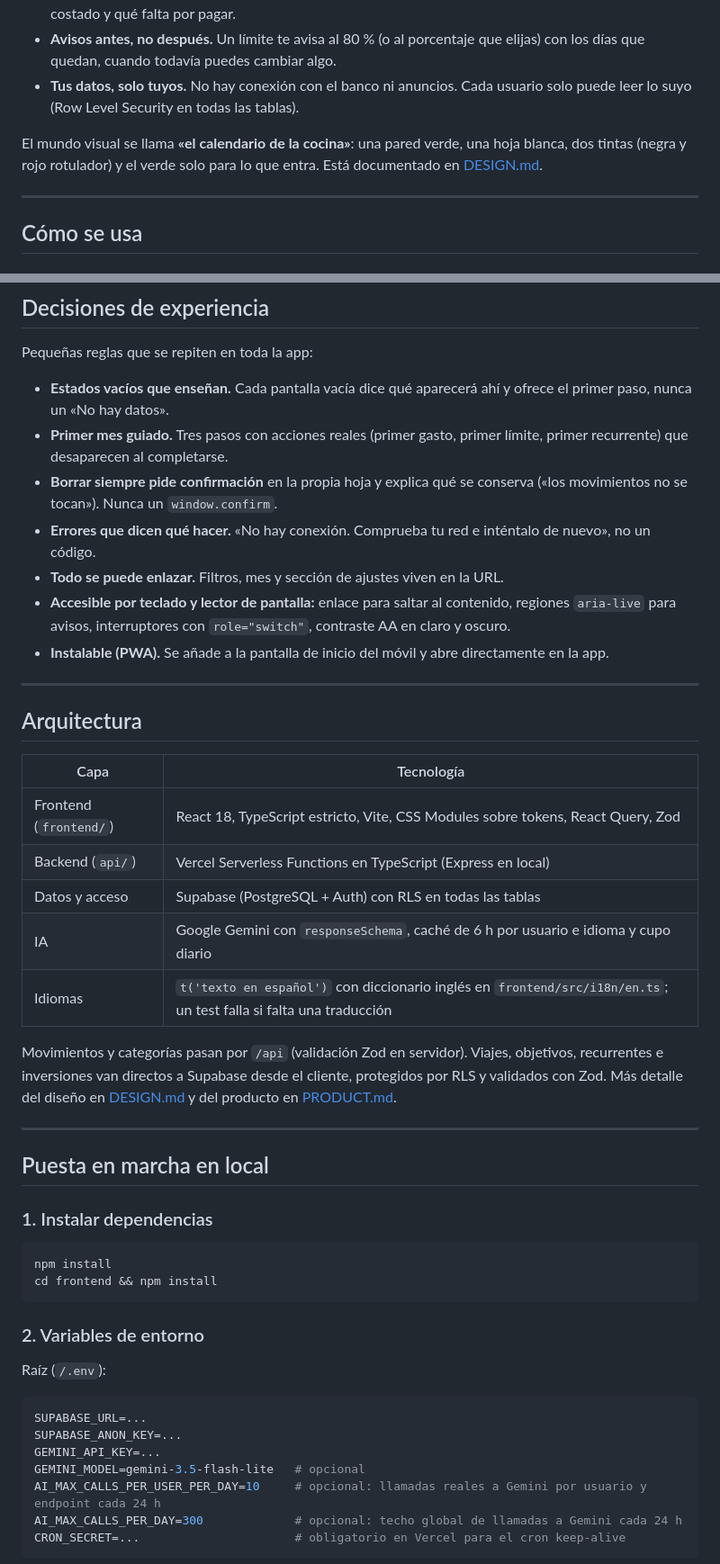
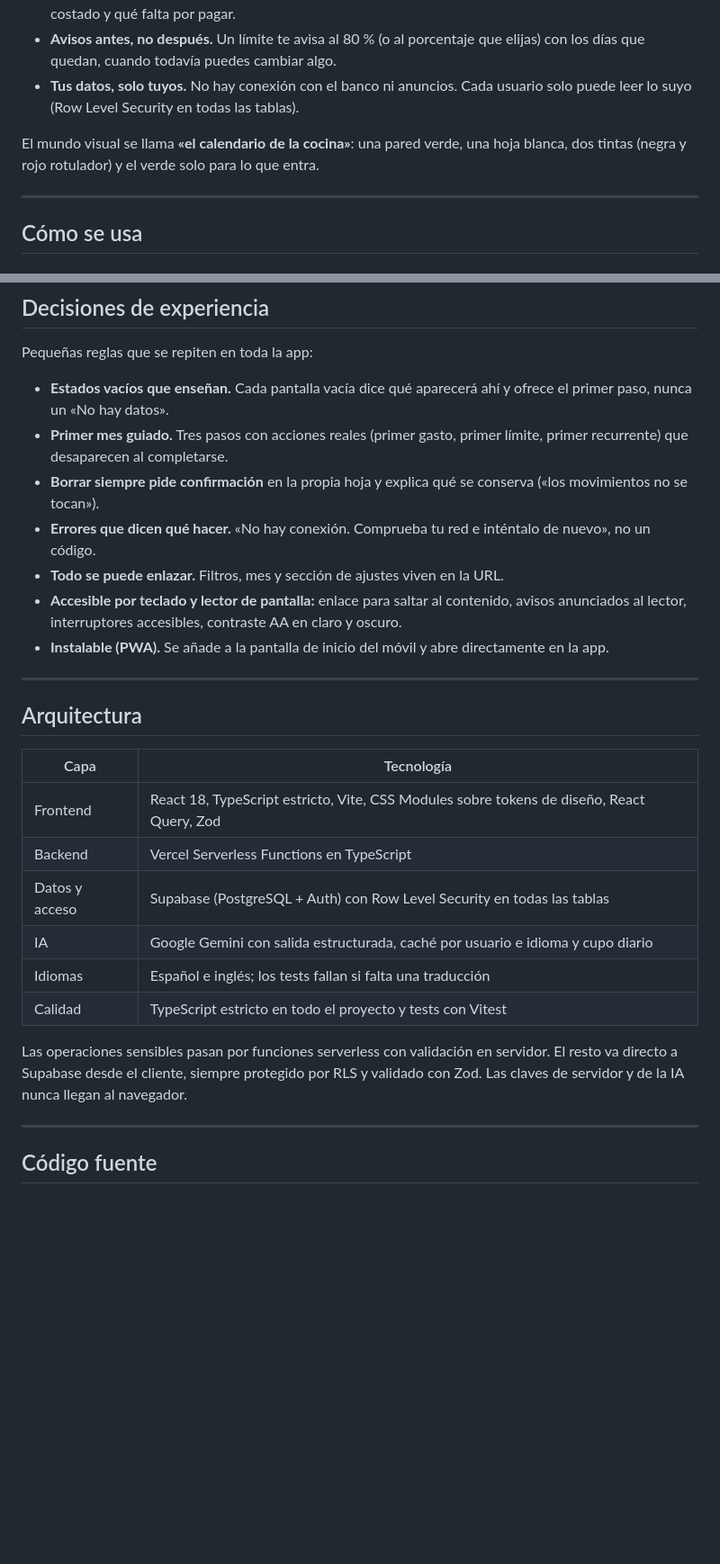
Before and after one commit to iagoesteevezz/moneytrack-showcase, a Markdown page: README.md, 2 parts joined by grey strips. Shown at 90% size. GitHub-like rendering; blank space fills up the shorter version.

````diff
--- a/README.md
+++ b/README.md
@@ -34,7 +36,7 @@ La mayoría de apps de finanzas te piden mucho antes de darte algo: conectar el
 - **Avisos antes, no después.** Un límite te avisa al 80 % (o al porcentaje que elijas) con los días que quedan, cuando todavía puedes cambiar algo.
 - **Tus datos, solo tuyos.** No hay conexión con el banco ni anuncios. Cada usuario solo puede leer lo suyo (Row Level Security en todas las tablas).
 
-El mundo visual se llama **«el calendario de la cocina»**: una pared verde, una hoja blanca, dos tintas (negra y rojo rotulador) y el verde solo para lo que entra. Está documentado en [DESIGN.md](DESIGN.md).
+El mundo visual se llama **«el calendario de la cocina»**: una pared verde, una hoja blanca, dos tintas (negra y rojo rotulador) y el verde solo para lo que entra.
 
 ---
 
@@ -131,10 +133,10 @@ Pequeñas reglas que se repiten en toda la app:
 
 - **Estados vacíos que enseñan.** Cada pantalla vacía dice qué aparecerá ahí y ofrece el primer paso, nunca un «No hay datos».
 - **Primer mes guiado.** Tres pasos con acciones reales (primer gasto, primer límite, primer recurrente) que desaparecen al completarse.
-- **Borrar siempre pide confirmación** en la propia hoja y explica qué se conserva («los movimientos no se tocan»). Nunca un `window.confirm`.
+- **Borrar siempre pide confirmación** en la propia hoja y explica qué se conserva («los movimientos no se tocan»).
 - **Errores que dicen qué hacer.** «No hay conexión. Comprueba tu red e inténtalo de nuevo», no un código.
 - **Todo se puede enlazar.** Filtros, mes y sección de ajustes viven en la URL.
-- **Accesible por teclado y lector de pantalla:** enlace para saltar al contenido, regiones `aria-live` para avisos, interruptores con `role="switch"`, contraste AA en claro y oscuro.
+- **Accesible por teclado y lector de pantalla:** enlace para saltar al contenido, avisos anunciados al lector, interruptores accesibles, contraste AA en claro y oscuro.
 - **Instalable (PWA).** Se añade a la pantalla de inicio del móvil y abre directamente en la app.
 
 ---
@@ -143,36 +145,16 @@ Pequeñas reglas que se repiten en toda la app:
 
 | Capa | Tecnología |
 |---|---|
-| Frontend (`frontend/`) | React 18, TypeScript estricto, Vite, CSS Modules sobre tokens, React Query, Zod |
-| Backend (`api/`) | Vercel Serverless Functions en TypeScript (Express en local) |
-| Datos y acceso | Supabase (PostgreSQL + Auth) con RLS en todas las tablas |
-| IA | Google Gemini con `responseSchema`, caché de 6 h por usuario e idioma y cupo diario |
-| Idiomas | `t('texto en español')` con diccionario inglés en `frontend/src/i18n/en.ts`; un test falla si falta una traducción |
+| Frontend | React 18, TypeScript estricto, Vite, CSS Modules sobre tokens de diseño, React Query, Zod |
+| Backend | Vercel Serverless Functions en TypeScript |
+| Datos y acceso | Supabase (PostgreSQL + Auth) con Row Level Security en todas las tablas |
+| IA | Google Gemini con salida estructurada, caché por usuario e idioma y cupo diario |
+| Idiomas | Español e inglés; los tests fallan si falta una traducción |
+| Calidad | TypeScript estricto en todo el proyecto y tests con Vitest |
 
-Movimientos y categorías pasan por `/api` (validación Zod en servidor). Viajes, objetivos, recurrentes e inversiones van directos a Supabase desde el cliente, protegidos por RLS y validados con Zod. Más detalle del diseño en [DESIGN.md](DESIGN.md) y del producto en [PRODUCT.md](PRODUCT.md).
+Las operaciones sensibles pasan por funciones serverless con validación en servidor. El resto va directo a Supabase desde el cliente, siempre protegido por RLS y validado con Zod. Las claves de servidor y de la IA nunca llegan al navegador.
 
 ---
 
-## Puesta en marcha en local
+## Código fuente
 
-### 1. Instalar dependencias
-
-```bash
-npm install
-cd frontend && npm install
-```
-
-### 2. Variables de entorno
-
-Raíz (`/.env`):
-
-```env
-SUPABASE_URL=...
-SUPABASE_ANON_KEY=...
-GEMINI_API_KEY=...
-GEMINI_MODEL=gemini-3.5-flash-lite   # opcional
-AI_MAX_CALLS_PER_USER_PER_DAY=10     # opcional: llamadas reales a Gemini por usuario y endpoint cada 24 h
-AI_MAX_CALLS_PER_DAY=300             # opcional: techo global de llamadas a Gemini cada 24 h
-CRON_SECRET=...                      # obligatorio en Vercel para el cron keep-alive
-```
-
````
Also changed, not shown: other parts of README.md (+8 -43 lines), docs/logo.png (added).
